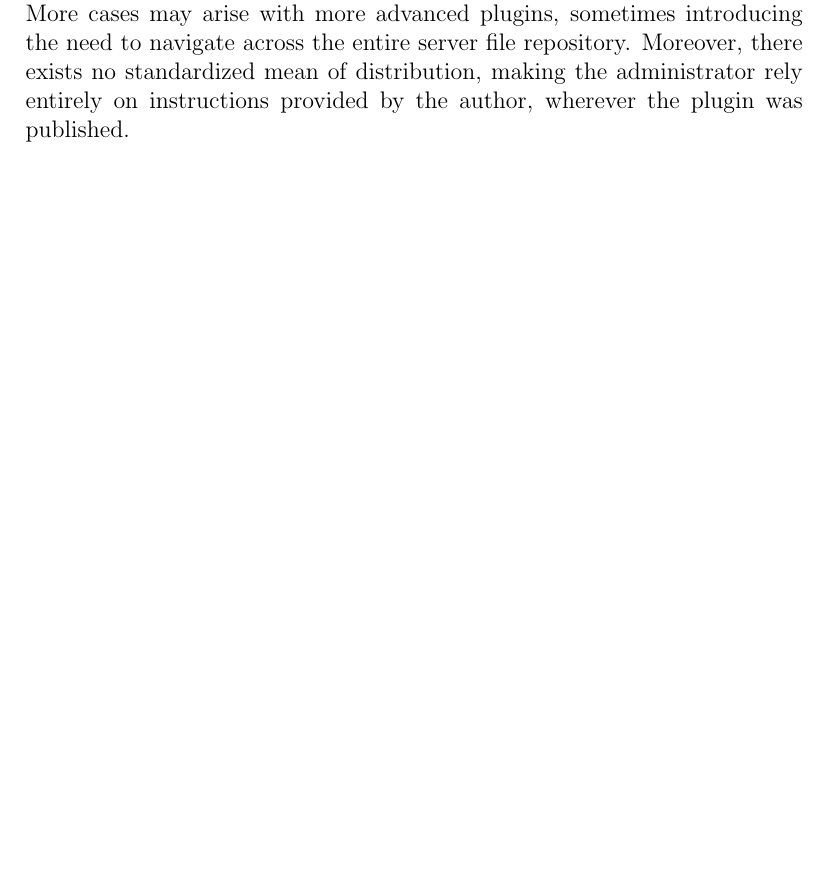
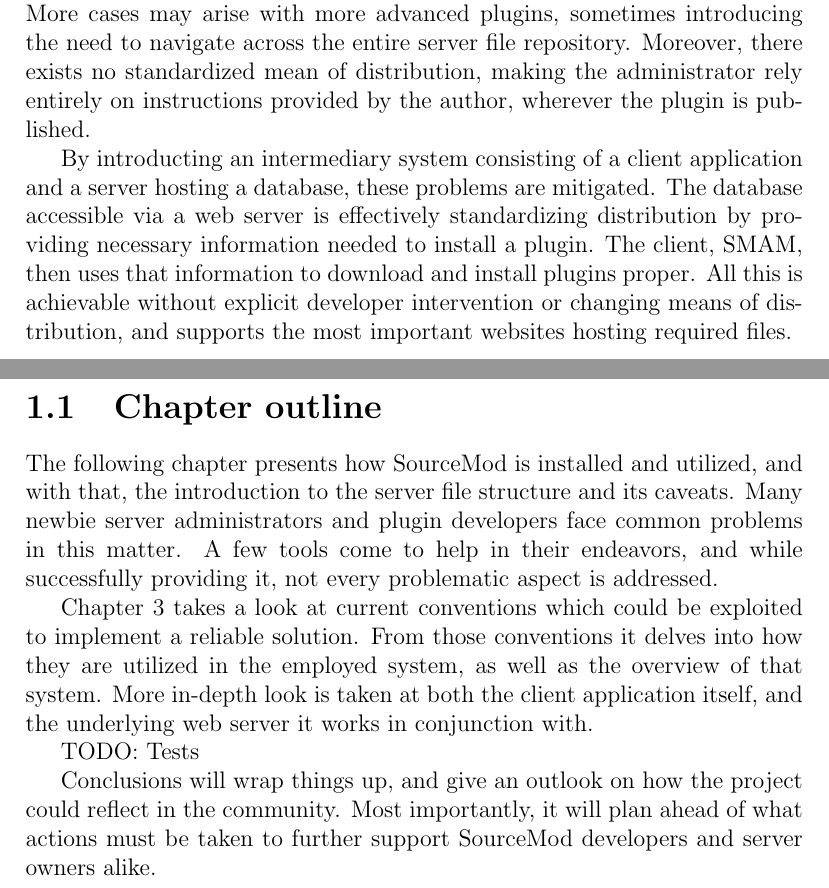
Before and after one commit to Phil25/BachelorThesis, a LaTeX document (main.tex, which reads chapters/introduction.tex): part of page 4 of 37 before the commit and two parts of pages 4 and 5 of 38 after it, the two joined at a grey line, cut so that both start at the same text, the shorter picture padded with empty space. Compiled offline with pdfLaTeX.

Commit message:
Chapter outline

```diff
--- a/chapters/introduction.tex
+++ b/chapters/introduction.tex
@@ -10,4 +10,24 @@ A plugin itself is just a binary file that is loaded and run by SourceMod.
 However, complications may begin when it is distributed with other files such as configuration, localization or more.
 Most of such files must be placed in their individual directories to properly install a SourceMod plugin.
 More cases may arise with more advanced plugins, sometimes introducing the need to navigate across the entire server file repository.
-Moreover, there exists no standardized mean of distribution, making the administrator rely entirely on instructions provided by the author, wherever the plugin was published.
+Moreover, there exists no standardized mean of distribution, making the administrator rely entirely on instructions provided by the author, wherever the plugin is published.
+
+By introducting an intermediary system consisting of a client application and a server hosting a database, these problems are mitigated.
+The database accessible via a web server is effectively standardizing distribution by providing necessary information needed to install a plugin.
+The client, SMAM, then uses that information to download and install plugins proper.
+All this is achievable without explicit developer intervention or changing means of distribution, and supports the most important websites hosting required files.
+
+\section{Chapter outline}
+
+The following chapter presents how SourceMod is installed and utilized, and with that, the introduction to the server file structure and its caveats.
+Many newbie server administrators and plugin developers face common problems in this matter.
+A few tools come to help in their endeavors, and while successfully providing it, not every problematic aspect is addressed.
+
+Chapter~\ref{chapter-solution} takes a look at current conventions which could be exploited to implement a reliable solution.
+From those conventions it delves into how they are utilized in the employed system, as well as the overview of that system.
+More in-depth look is taken at both the client application itself, and the underlying web server it works in conjunction with.
+
+TODO: Tests
+
+Conclusions will wrap things up, and give an outlook on how the project could reflect in the community.
+Most importantly, it will plan ahead of what actions must be taken to further support SourceMod developers and server owners alike.
```
Also changed, not shown: chapters/chapter3.tex (+1 -0 lines).
